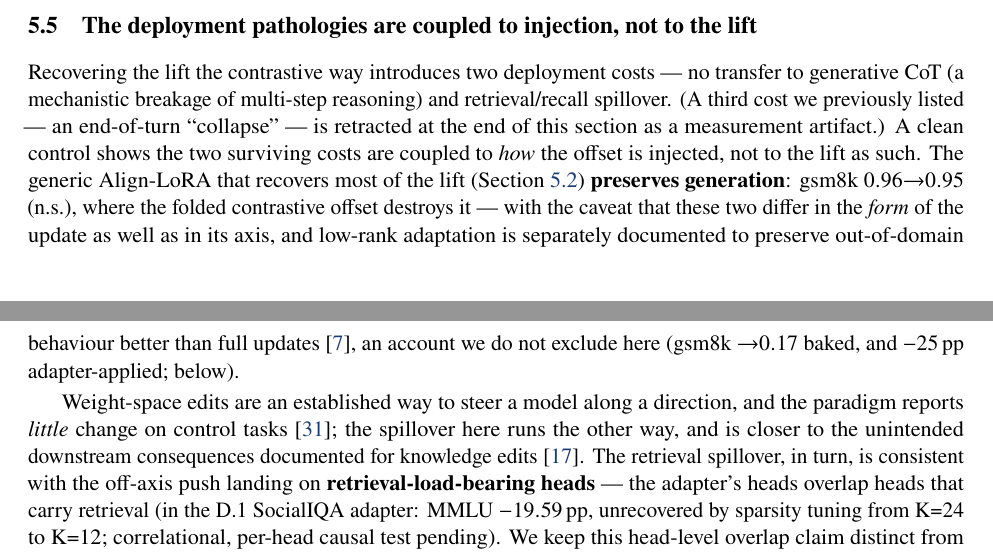
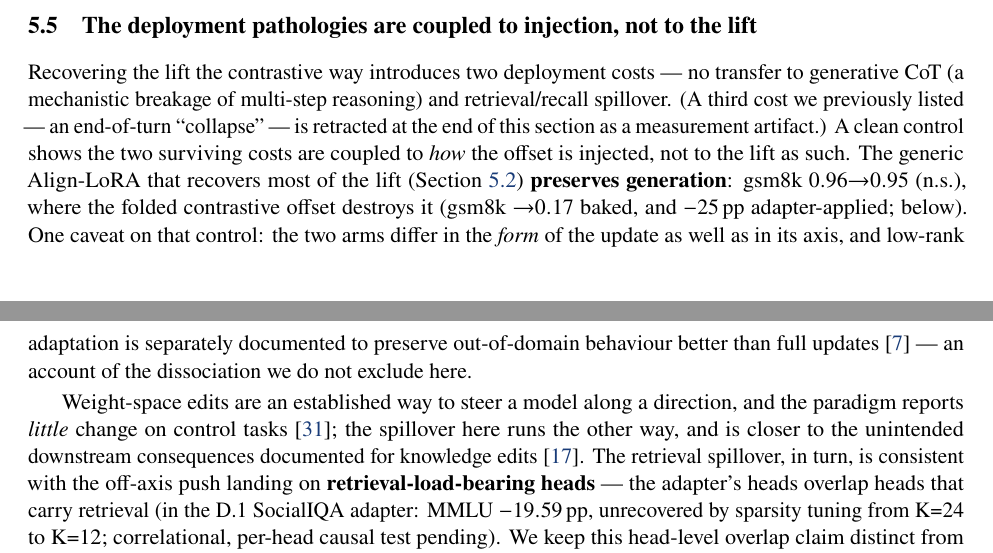
Before and after one commit to seba-cascardo/higher-scores-not-a-better-model, a LaTeX paper (docs/paper/main.tex, which reads docs/paper/sections/discussion.tex): two parts of pages 40 and 41 of 72, joined at a grey line, cut so that both start at the same text. Compiled offline with pdfLaTeX.

Commit message:
release: sync the paper wording fix and the regenerated bundle
Propagated in the same pass as MSAP, per the rule that a change reaching two of the
three places is worse than none. docs/paper/README.md carries the new SHA
(c4656b9da4579cfb1fce3b2f268981399c64c521343a3b82422d6c2957115af5).

Co-Authored-By: Claude Opus 5 <noreply@anthropic.com>

```diff
--- a/docs/paper/sections/discussion.tex
+++ b/docs/paper/sections/discussion.tex
@@ -625,9 +625,11 @@ artifact.) A clean control shows the two surviving costs are coupled to \emph{ho
 the offset is injected, not to the lift as such. The generic Align-LoRA that
 recovers most of the lift (\cref{disc:inducibility}) \textbf{preserves generation}:
 gsm8k $0.96{\rightarrow}0.95$ (n.s.), where the folded contrastive offset destroys
-it --- with the caveat that these two differ in the \emph{form} of the update as well as
-in its axis, and low-rank adaptation is separately documented to preserve out-of-domain
-behaviour better than full updates~\citep{LoRAForgetsLess}, an account we do not exclude here (gsm8k ${\rightarrow}0.17$ baked, and $-25\pp$ adapter-applied; below).
+it (gsm8k ${\rightarrow}0.17$ baked, and $-25\pp$ adapter-applied; below). One caveat
+on that control: the two arms differ in the \emph{form} of the update as well as in
+its axis, and low-rank adaptation is separately documented to preserve out-of-domain
+behaviour better than full updates~\citep{LoRAForgetsLess} --- an account of the
+dissociation we do not exclude here.
 
 Weight-space edits are an established way to steer a model along a direction, and the
 paradigm reports \emph{little} change on control tasks~\citep{TaskArithmetic}; the spillover
```
Also changed, not shown: docs/paper/README.md, docs/paper/main.pdf, 1 other file.
